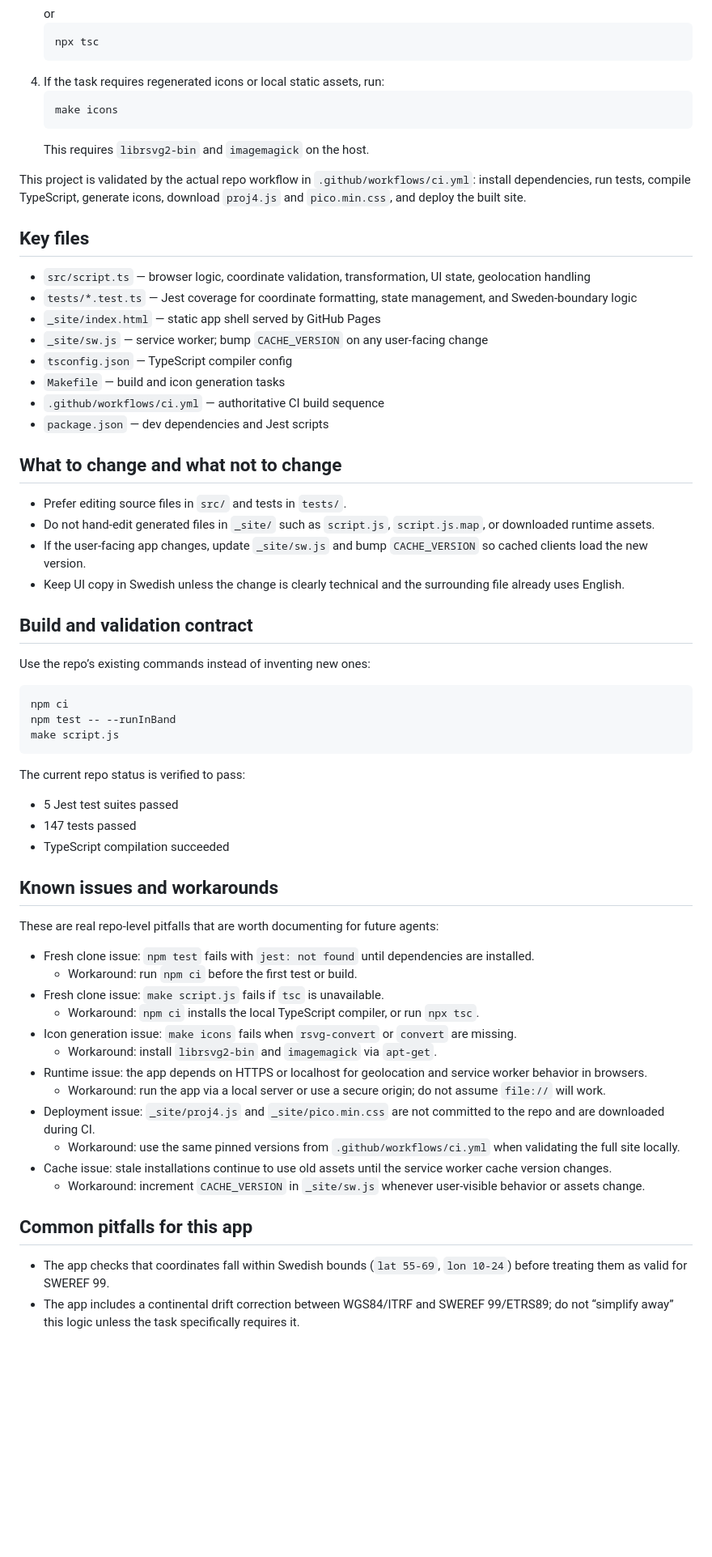
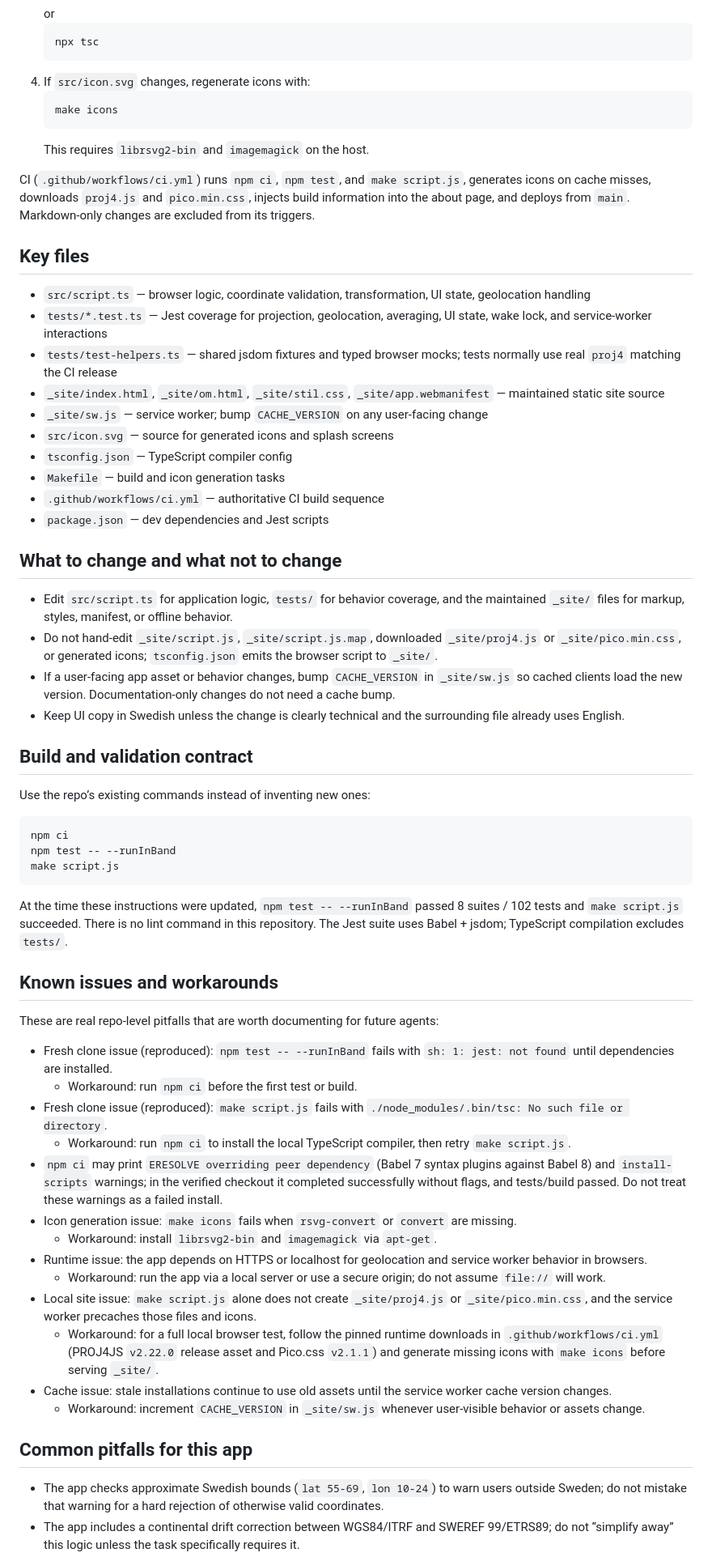
Before and after one commit to phieri/sweref99-nu, a Markdown page: .github/copilot-instructions.md, the part around one of its changes. Shown at 81% size. GitHub-like rendering; blank space fills up the shorter version.

Commit message:
Update first-time cloud-agent repository guidance (#139)

````diff
--- a/.github/copilot-instructions.md
+++ b/.github/copilot-instructions.md
@@ -24,28 +24,30 @@ When a cloud agent sees this repo for the first time, use this sequence:
    ```bash
    npx tsc
    ```
-4. If the task requires regenerated icons or local static assets, run:
+4. If `src/icon.svg` changes, regenerate icons with:
    ```bash
    make icons
    ```
    This requires `librsvg2-bin` and `imagemagick` on the host.
 
-This project is validated by the actual repo workflow in `.github/workflows/ci.yml`: install dependencies, run tests, compile TypeScript, generate icons, download `proj4.js` and `pico.min.css`, and deploy the built site.
+CI (`.github/workflows/ci.yml`) runs `npm ci`, `npm test`, and `make script.js`, generates icons on cache misses, downloads `proj4.js` and `pico.min.css`, injects build information into the about page, and deploys from `main`. Markdown-only changes are excluded from its triggers.
 
 ## Key files
 - `src/script.ts` — browser logic, coordinate validation, transformation, UI state, geolocation handling
-- `tests/*.test.ts` — Jest coverage for coordinate formatting, state management, and Sweden-boundary logic
-- `_site/index.html` — static app shell served by GitHub Pages
+- `tests/*.test.ts` — Jest coverage for projection, geolocation, averaging, UI state, wake lock, and service-worker interactions
+- `tests/test-helpers.ts` — shared jsdom fixtures and typed browser mocks; tests normally use real `proj4` matching the CI release
+- `_site/index.html`, `_site/om.html`, `_site/stil.css`, `_site/app.webmanifest` — maintained static site source
 - `_site/sw.js` — service worker; bump `CACHE_VERSION` on any user-facing change
+- `src/icon.svg` — source for generated icons and splash screens
 - `tsconfig.json` — TypeScript compiler config
 - `Makefile` — build and icon generation tasks
 - `.github/workflows/ci.yml` — authoritative CI build sequence
 - `package.json` — dev dependencies and Jest scripts
 
 ## What to change and what not to change
-- Prefer editing source files in `src/` and tests in `tests/`.
-- Do not hand-edit generated files in `_site/` such as `script.js`, `script.js.map`, or downloaded runtime assets.
-- If the user-facing app changes, update `_site/sw.js` and bump `CACHE_VERSION` so cached clients load the new version.
+- Edit `src/script.ts` for application logic, `tests/` for behavior coverage, and the maintained `_site/` files for markup, styles, manifest, or offline behavior.
+- Do not hand-edit `_site/script.js`, `_site/script.js.map`, downloaded `_site/proj4.js` or `_site/pico.min.css`, or generated icons; `tsconfig.json` emits the browser script to `_site/`.
+- If a user-facing app asset or behavior changes, bump `CACHE_VERSION` in `_site/sw.js` so cached clients load the new version. Documentation-only changes do not need a cache bump.
 - Keep UI copy in Swedish unless the change is clearly technical and the surrounding file already uses English.
 
 ## Build and validation contract
@@ -57,27 +59,25 @@ npm test -- --runInBand
 make script.js
 ```
 
-The current repo status is verified to pass:
-- 5 Jest test suites passed
-- 147 tests passed
-- TypeScript compilation succeeded
+At the time these instructions were updated, `npm test -- --runInBand` passed 8 suites / 102 tests and `make script.js` succeeded. There is no lint command in this repository. The Jest suite uses Babel + jsdom; TypeScript compilation excludes `tests/`.
 
 ## Known issues and workarounds
 These are real repo-level pitfalls that are worth documenting for future agents:
 
-- Fresh clone issue: `npm test` fails with `jest: not found` until dependencies are installed.
+- Fresh clone issue (reproduced): `npm test -- --runInBand` fails with `sh: 1: jest: not found` until dependencies are installed.
   - Workaround: run `npm ci` before the first test or build.
-- Fresh clone issue: `make script.js` fails if `tsc` is unavailable.
-  - Workaround: `npm ci` installs the local TypeScript compiler, or run `npx tsc`.
+- Fresh clone issue (reproduced): `make script.js` fails with `./node_modules/.bin/tsc: No such file or directory`.
+  - Workaround: run `npm ci` to install the local TypeScript compiler, then retry `make script.js`.
+- `npm ci` may print `ERESOLVE overriding peer dependency` (Babel 7 syntax plugins against Babel 8) and `install-scripts` warnings; in the verified checkout it completed successfully without flags, and tests/build passed. Do not treat these warnings as a failed install.
 - Icon generation issue: `make icons` fails when `rsvg-convert` or `convert` are missing.
   - Workaround: install `librsvg2-bin` and `imagemagick` via `apt-get`.
 - Runtime issue: the app depends on HTTPS or localhost for geolocation and service worker behavior in browsers.
   - Workaround: run the app via a local server or use a secure origin; do not assume `file://` will work.
-- Deployment issue: `_site/proj4.js` and `_site/pico.min.css` are not committed to the repo and are downloaded during CI.
-  - Workaround: use the same pinned versions from `.github/workflows/ci.yml` when validating the full site locally.
+- Local site issue: `make script.js` alone does not create `_site/proj4.js` or `_site/pico.min.css`, and the service worker precaches those files and icons.
+  - Workaround: for a full local browser test, follow the pinned runtime downloads in `.github/workflows/ci.yml` (PROJ4JS `v2.22.0` release asset and Pico.css `v2.1.1`) and generate missing icons with `make icons` before serving `_site/`.
 - Cache issue: stale installations continue to use old assets until the service worker cache version changes.
   - Workaround: increment `CACHE_VERSION` in `_site/sw.js` whenever user-visible behavior or assets change.
 
 ## Common pitfalls for this app
-- The app checks that coordinates fall within Swedish bounds (`lat 55-69`, `lon 10-24`) before treating them as valid for SWEREF 99.
+- The app checks approximate Swedish bounds (`lat 55-69`, `lon 10-24`) to warn users outside Sweden; do not mistake that warning for a hard rejection of otherwise valid coordinates.
 - The app includes a continental drift correction between WGS84/ITRF and SWEREF 99/ETRS89; do not “simplify away” this logic unless the task specifically requires it.
````
Also changed, not shown: other parts of .github/copilot-instructions.md (+6 -5 lines).
